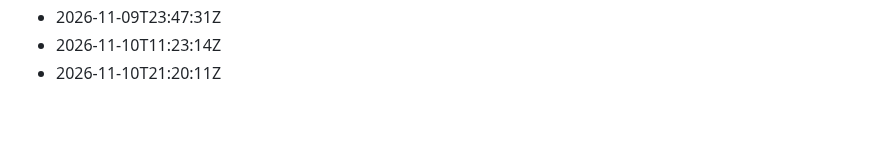
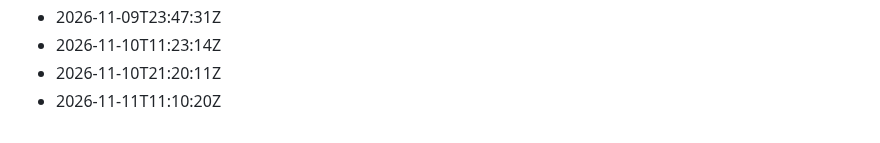
Before and after one commit to Gabzkk/Gabzii, a Markdown page: activity/daily-commits.md, the part around the change. GitHub-like rendering.

Commit message:
chore: record daily activity for 2026-11-11

```diff
--- a/activity/daily-commits.md
+++ b/activity/daily-commits.md
@@ -260,3 +260,4 @@
 - 2026-11-09T23:47:31Z
 - 2026-11-10T11:23:14Z
 - 2026-11-10T21:20:11Z
+- 2026-11-11T11:10:20Z
```
